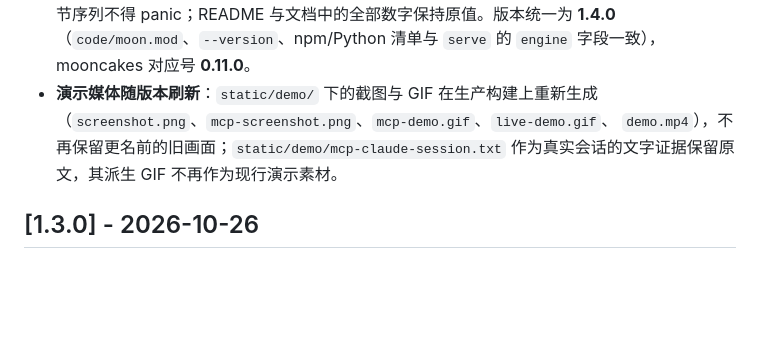
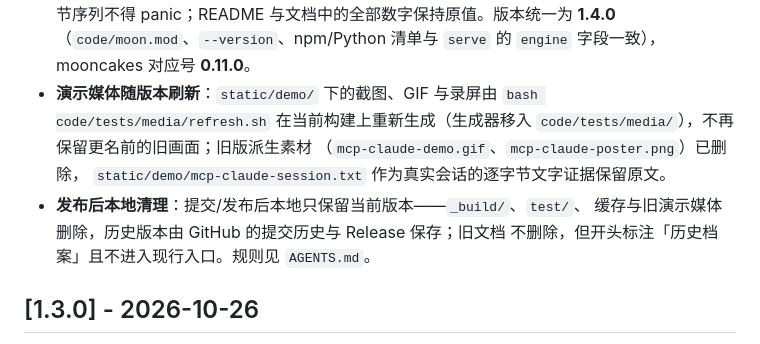
Before and after one commit to wenhuang2333/Moonbit-haker, a Markdown page: code/CHANGELOG.md, the part around the change. GitHub-like rendering; blank space fills up the shorter version.

Commit message:
Document media refresh and post-release cleanup

```diff
--- a/code/CHANGELOG.md
+++ b/code/CHANGELOG.md
@@ -48,10 +48,14 @@ MCP server**。引擎、修复语义与全部不变量不变；版本对应 **1.
   前缀、任何字节序列不得 panic；README 与文档中的全部数字保持原值。版本统一为
   **1.4.0**（`code/moon.mod`、`--version`、npm/Python 清单与 `serve` 的
   `engine` 字段一致），mooncakes 对应号 **0.11.0**。
-- **演示媒体随版本刷新**：`static/demo/` 下的截图与 GIF 在生产构建上重新生成
-  （`screenshot.png`、`mcp-screenshot.png`、`mcp-demo.gif`、`live-demo.gif`、
-  `demo.mp4`），不再保留更名前的旧画面；`static/demo/mcp-claude-session.txt`
-  作为真实会话的文字证据保留原文，其派生 GIF 不再作为现行演示素材。
+- **演示媒体随版本刷新**：`static/demo/` 下的截图、GIF 与录屏由
+  `bash code/tests/media/refresh.sh` 在当前构建上重新生成（生成器移入
+  `code/tests/media/`），不再保留更名前的旧画面；旧版派生素材
+  （`mcp-claude-demo.gif`、`mcp-claude-poster.png`）已删除，
+  `static/demo/mcp-claude-session.txt` 作为真实会话的逐字节文字证据保留原文。
+- **发布后本地清理**：提交/发布后本地只保留当前版本——`_build/`、`test/`、
+  缓存与旧演示媒体删除，历史版本由 GitHub 的提交历史与 Release 保存；旧文档
+  不删除，但开头标注「历史档案」且不进入现行入口。规则见 `AGENTS.md`。
 
 ## [1.3.0] - 2026-10-26
 
```
